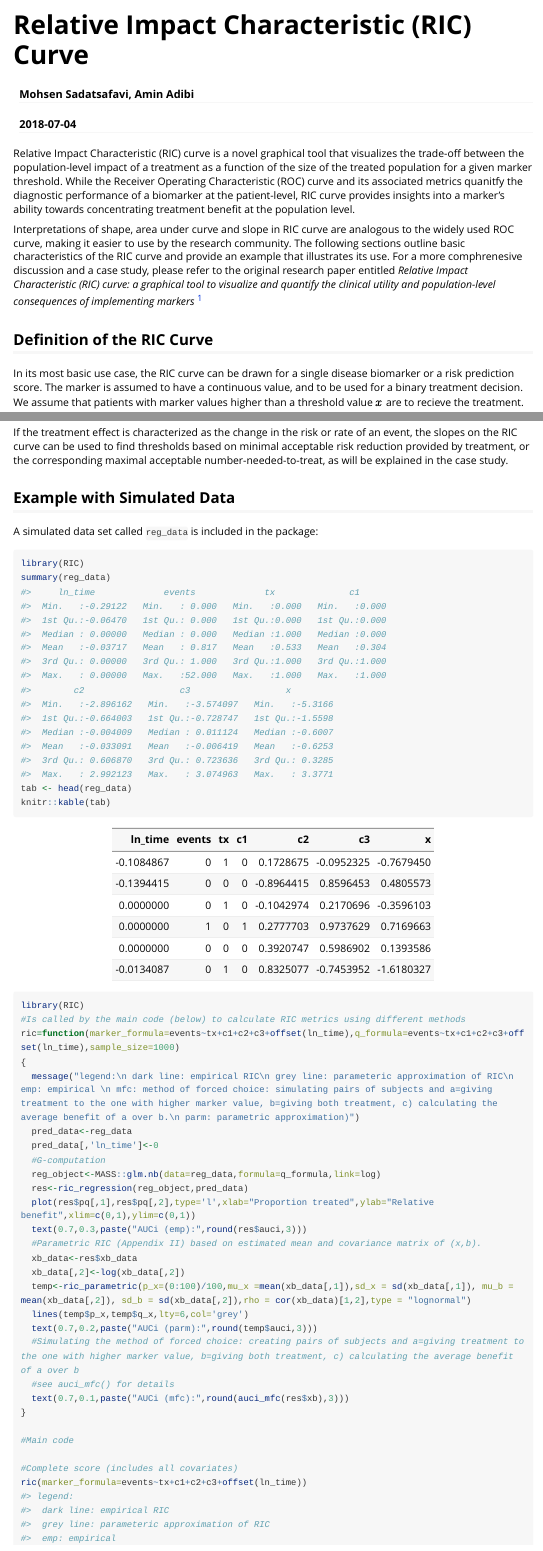
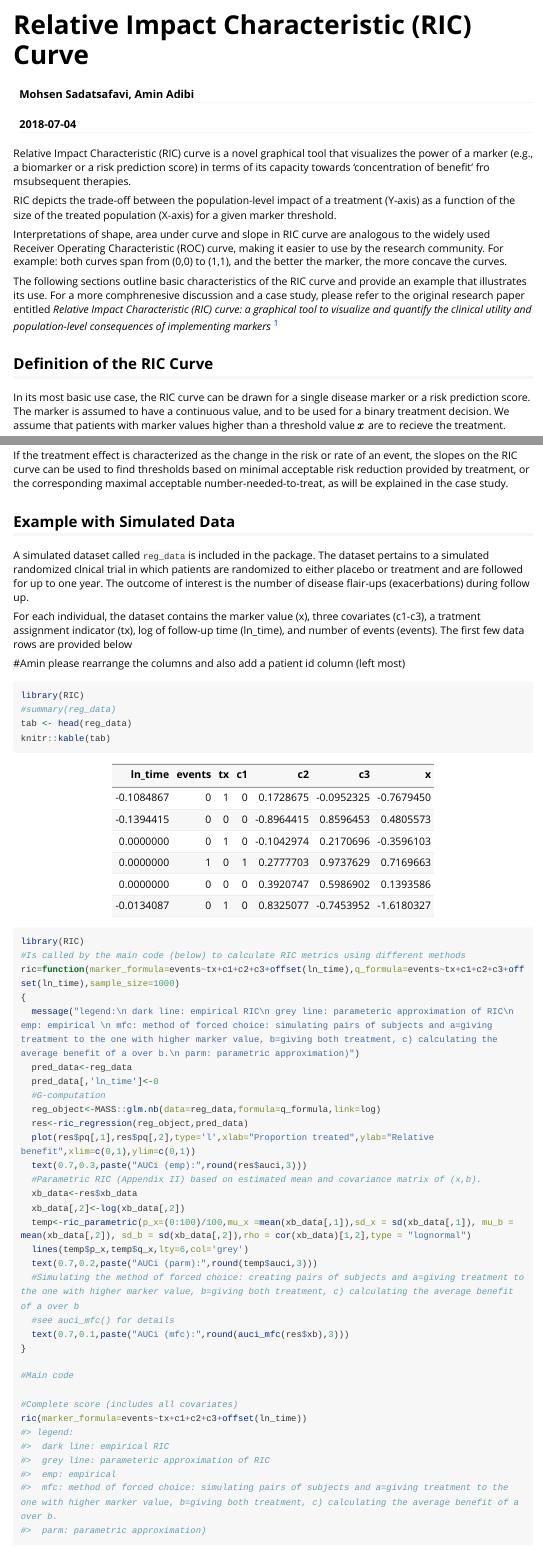
Before and after one commit to aminadibi/RIC, an R Markdown document (vignettes/relative-impact-characteristic-ric-curve.Rmd): the page in a window 1100 px wide, from its top, and a second part further down, joined at a grey line. Rendered offline with R 4.5, knitr and Pandoc, with nearby package versions; long lines of code are wrapped.

Commit message:
Mohsen comments

````diff
--- a/vignettes/relative-impact-characteristic-ric-curve.Rmd
+++ b/vignettes/relative-impact-characteristic-ric-curve.Rmd
@@ -16,14 +16,17 @@ knitr::opts_chunk$set(
   fig.width=6, fig.height=4
 )
 ```
-Relative Impact Characteristic (RIC) curve is a novel graphical tool that visualizes
-the trade-off between the population-level impact of a treatment as a function of the size of the treated population for a given marker threshold. While the Receiver Operating Characteristic (ROC) curve and its associated metrics quanitfy the diagnostic performance of a biomarker at the patient-level, RIC curve provides insights into a marker's ability towards concentrating treatment benefit at the population level.
+Relative Impact Characteristic (RIC) curve is a novel graphical tool that visualizes the power of a marker (e.g., a biomarker  or a risk prediction score) in terms of its capacity towards 'concentration of benefit' fro msubsequent therapies.
 
-Interpretations of shape, area under curve and slope in RIC curve are analogous to the widely used ROC curve, making it easier to use by the research community. The following sections outline basic characteristics of the RIC curve and provide an example that illustrates its use. For a more comphrenesive discussion and a case study, please refer to the original research paper entitled *Relative Impact Characteristic (RIC) curve: a graphical tool to visualize and quantify the clinical utility and population-level consequences of implementing markers* ^[Mohsen Sadatsafavi, Paul Gustafson, Zafar Zafari, and Don D. Sin, **Relative Impact Characteristic (RIC) curve: a graphical tool to visualize and quantify the clinical utility and population-level consequences of implementing markers**, *Annals of Epidemiology*]
+RIC depicts the trade-off between the population-level impact of a treatment (Y-axis) as a function of the size of the treated population (X-axis) for a given marker threshold.
+
+Interpretations of shape, area under curve and slope in RIC curve are analogous to the widely used Receiver Operating Characteristic (ROC) curve, making it easier to use by the research community. For example: both curves span from (0,0) to (1,1), and the better the marker, the more concave the curves.
+
+The following sections outline basic characteristics of the RIC curve and provide an example that illustrates its use. For a more comphrenesive discussion and a case study, please refer to the original research paper entitled *Relative Impact Characteristic (RIC) curve: a graphical tool to visualize and quantify the clinical utility and population-level consequences of implementing markers* ^[Mohsen Sadatsafavi, Paul Gustafson, Zafar Zafari, and Don D. Sin, **Relative Impact Characteristic (RIC) curve: a graphical tool to visualize and quantify the clinical utility and population-level consequences of implementing markers**, *Annals of Epidemiology*]
 
 ## Definition of the RIC Curve
 
-In its most basic use case, the RIC curve can be drawn for a single disease biomarker or a risk prediction score. The marker is assumed to have a continuous value, and to be used for a binary treatment decision. We assume that patients with marker values higher than a threshold value $x$ are to recieve the treatment.
+In its most basic use case, the RIC curve can be drawn for a single disease marker or a risk prediction score. The marker is assumed to have a continuous value, and to be used for a binary treatment decision. We assume that patients with marker values higher than a threshold value $x$ are to recieve the treatment.
 
 The horizontal axis of the plot, $p$, is defined as the proportion of the population that receives the treatment. Note that $p$ is a function of the marker threshold value $x$:
 
@@ -71,10 +73,15 @@ If the treatment effect is characterized as the change in the risk or rate of an
 
 ## Example with Simulated Data
 
-A simulated data set called `reg_data` is included in the package:
+A simulated dataset called `reg_data` is included in the package. The dataset pertains to a simulated randomized clnical trial in which patients are randomized to either placebo or treatment and are followed for up to one year. The outcome of interest is the number of disease flair-ups (exacerbations) during follow up.
+
+For each individual, the dataset contains the marker value (x), three covariates (c1-c3), a tratment assignment indicator (tx), log of follow-up time (ln_time), and number of events (events). The first few data rows are provided below
+
+#Amin please rearrange the columns and also add a patient id column (left most)
+
 ```{r, echo=TRUE}
 library(RIC)
-summary(reg_data)
+#summary(reg_data)
 tab <- head(reg_data)
 knitr::kable(tab)
 ```
````
Also changed, not shown: vignettes/relative-impact-characteristic-ric-curve.Rmd (10 more changed lines).
